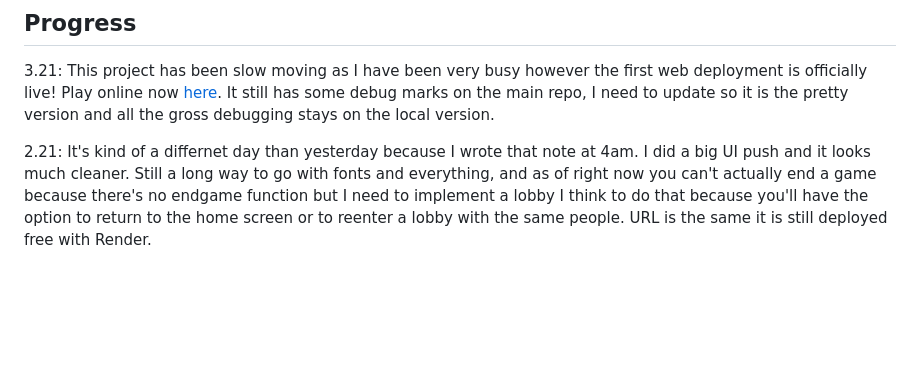
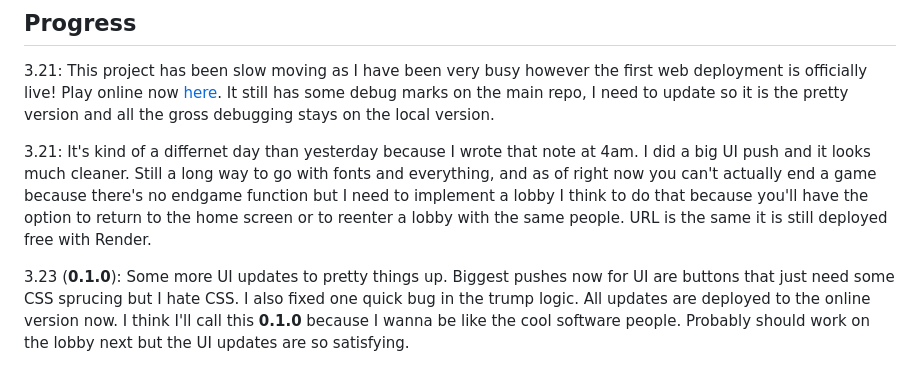
Before and after one commit to aengusandrew/UpandDown, a Markdown page: README.md, the part around the change. GitHub-like rendering; blank space fills up the shorter version.

```diff
--- a/README.md
+++ b/README.md
@@ -57,4 +57,6 @@ The **+5** game type is the same concept as **+10**, each player gets a 5 point
 ## Progress
 3.21: This project has been slow moving as I have been very busy however the first web deployment is officially live! Play online now [here](https://upanddown.onrender.com/). It still has some debug marks on the main repo, I need to update so it is the pretty version and all the gross debugging stays on the local version.
 
-2.21: It's kind of a differnet day than yesterday because I wrote that note at 4am. I did a big UI push and it looks much cleaner. Still a long way to go with fonts and everything, and as of right now you can't actually end a game because there's no endgame function but I need to implement a lobby I think to do that because you'll have the option to return to the home screen or to reenter a lobby with the same people. URL is the same it is still deployed free with Render.
+3.21: It's kind of a differnet day than yesterday because I wrote that note at 4am. I did a big UI push and it looks much cleaner. Still a long way to go with fonts and everything, and as of right now you can't actually end a game because there's no endgame function but I need to implement a lobby I think to do that because you'll have the option to return to the home screen or to reenter a lobby with the same people. URL is the same it is still deployed free with Render.
+
+3.23 (**0.1.0**): Some more UI updates to pretty things up. Biggest pushes now for UI are buttons that just need some CSS sprucing but I hate CSS. I also fixed one quick bug in the trump logic. All updates are deployed to the online version now. I think I'll call this **0.1.0** because I wanna be like the cool software people. Probably should work on the lobby next but the UI updates are so satisfying.
```
